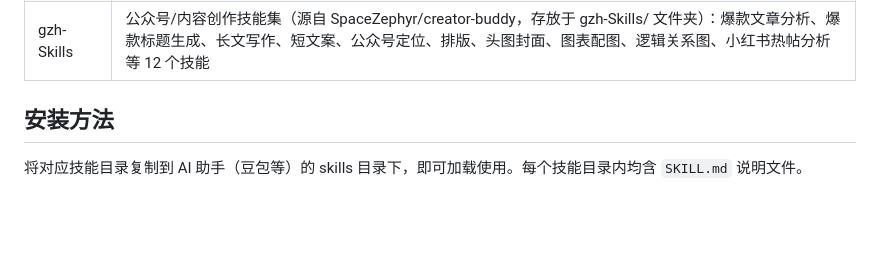
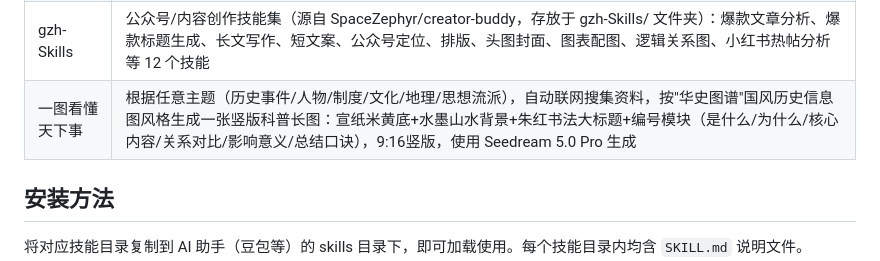
Before and after one commit to zheguang1982/doubao-skills, a Markdown page: README.md, the part around the change. GitHub-like rendering; blank space fills up the shorter version.

Commit message:
新增技能：一图看懂天下事——国风历史信息图自动生成
根据任意主题联网搜集资料，按华史图谱风格生成竖版科普长图。
包含完整视觉规范参考文档（配色/版式/叙事框架/插画元素）。

```diff
--- a/README.md
+++ b/README.md
@@ -23,6 +23,7 @@
 | 吹蜡烛许愿 | 关灯·许愿·吹蜡烛网页交互：真实麦克风气流检测、三根蜡烛依次熄灭、火焰实时吹弯、终场礼物迸发，可按寿星姓名定制（1:1 复刻模板） |
 | 合成大游戏 | 把任意图片变成可玩"合成大○○"网页游戏：飞书多维表格尺寸规范 + 10 级去底贴图 + 自包含单文件 HTML 游戏 |
 | gzh-Skills | 公众号/内容创作技能集（源自 SpaceZephyr/creator-buddy，存放于 gzh-Skills/ 文件夹）：爆款文章分析、爆款标题生成、长文写作、短文案、公众号定位、排版、头图封面、图表配图、逻辑关系图、小红书热帖分析等 12 个技能 |
+| 一图看懂天下事 | 根据任意主题（历史事件/人物/制度/文化/地理/思想流派），自动联网搜集资料，按"华史图谱"国风历史信息图风格生成一张竖版科普长图：宣纸米黄底+水墨山水背景+朱红书法大标题+编号模块（是什么/为什么/核心内容/关系对比/影响意义/总结口诀），9:16竖版，使用 Seedream 5.0 Pro 生成 |
 
 ## 安装方法
 
```
Also changed, not shown: 一图看懂天下事/SKILL.md (added, +116 -0 lines), 一图看懂天下事/references/style-guide.md (added, +136 -0 lines).
